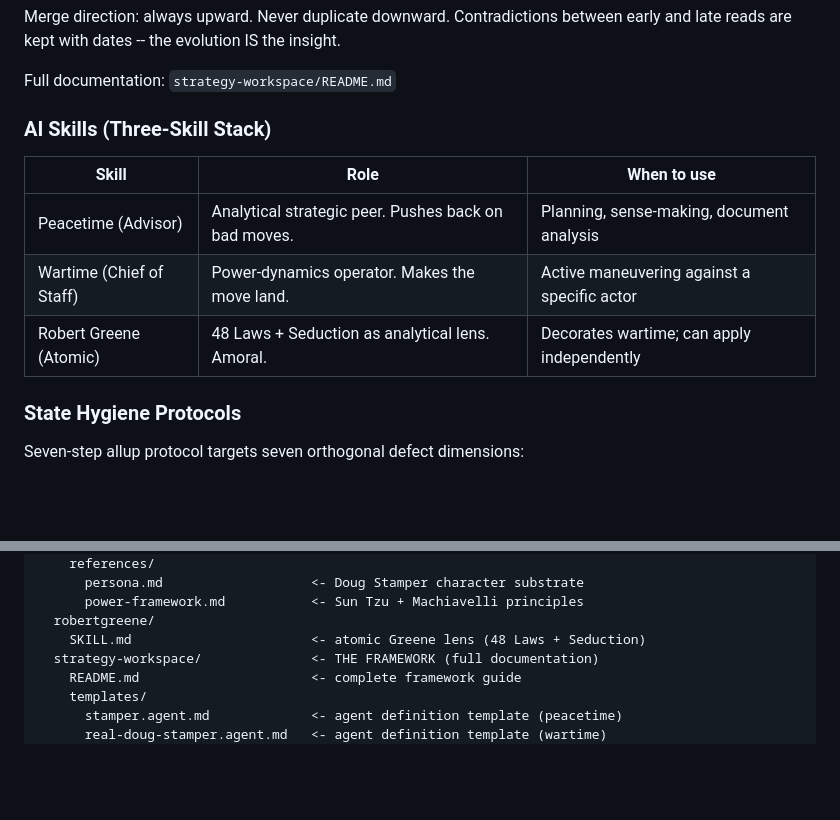
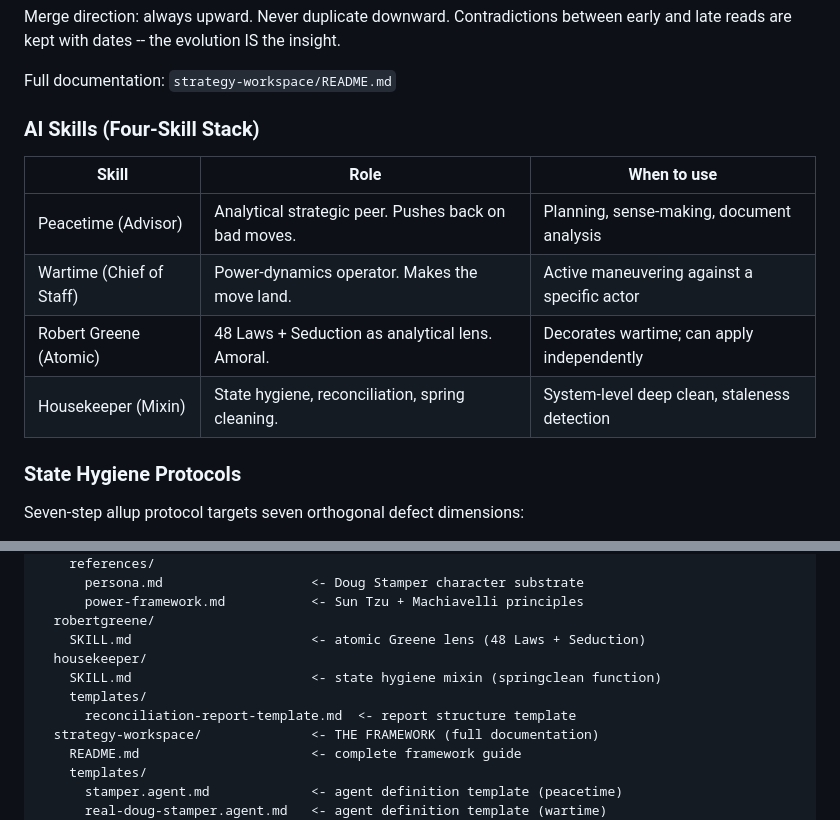
Before and after one commit to chrisgriffis/agents-skills-portable, a Markdown page: README.md, 2 parts joined by grey strips. Rendered like a GitHub page; blank space fills up the shorter version.

```diff
--- a/README.md
+++ b/README.md
@@ -40,13 +40,14 @@ between early and late reads are kept with dates -- the evolution IS the insight
 
 Full documentation: `strategy-workspace/README.md`
 
-### AI Skills (Three-Skill Stack)
+### AI Skills (Four-Skill Stack)
 
 | Skill | Role | When to use |
 |-------|------|-------------|
 | Peacetime (Advisor) | Analytical strategic peer. Pushes back on bad moves. | Planning, sense-making, document analysis |
 | Wartime (Chief of Staff) | Power-dynamics operator. Makes the move land. | Active maneuvering against a specific actor |
 | Robert Greene (Atomic) | 48 Laws + Seduction as analytical lens. Amoral. | Decorates wartime; can apply independently |
+| Housekeeper (Mixin) | State hygiene, reconciliation, spring cleaning. | System-level deep clean, staleness detection |
 
 ### State Hygiene Protocols
 
@@ -94,6 +95,10 @@ agents-skills-portable/
       power-framework.md           <- Sun Tzu + Machiavelli principles
   robertgreene/
     SKILL.md                       <- atomic Greene lens (48 Laws + Seduction)
+  housekeeper/
+    SKILL.md                       <- state hygiene mixin (springclean function)
+    templates/
+      reconciliation-report-template.md  <- report structure template
   strategy-workspace/              <- THE FRAMEWORK (full documentation)
     README.md                      <- complete framework guide
     templates/
```
Also changed, not shown: housekeeper/SKILL.md (added, +193 -0 lines), housekeeper/templates/reconciliation-report-template.md (added, +143 -0 lines).
